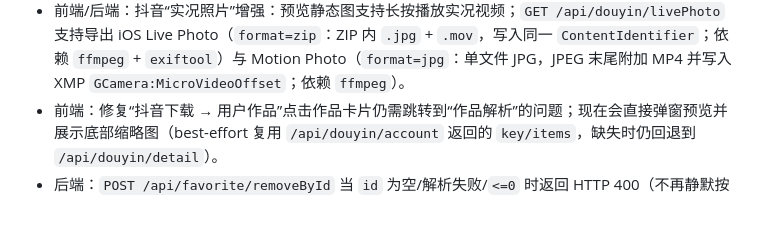
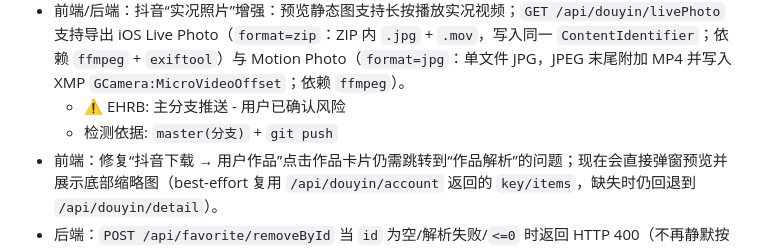
Before and after one commit to zcw199604/liao, a Markdown page: helloagents/CHANGELOG.md, the part around the change. GitHub-like rendering; blank space fills up the shorter version.

Commit message:
docs: record EHRB confirmation

```diff
--- a/helloagents/CHANGELOG.md
+++ b/helloagents/CHANGELOG.md
@@ -96,6 +96,8 @@
   - ⚠️ EHRB: 主分支推送 - 用户已确认风险
   - 检测依据: `master(分支)` + `git push`
 - 前端/后端：抖音“实况照片”增强：预览静态图支持长按播放实况视频；`GET /api/douyin/livePhoto` 支持导出 iOS Live Photo（`format=zip`：ZIP 内 `.jpg` + `.mov`，写入同一 `ContentIdentifier`；依赖 `ffmpeg` + `exiftool`）与 Motion Photo（`format=jpg`：单文件 JPG，JPEG 末尾附加 MP4 并写入 XMP `GCamera:MicroVideoOffset`；依赖 `ffmpeg`）。
+  - ⚠️ EHRB: 主分支推送 - 用户已确认风险
+  - 检测依据: `master(分支)` + `git push`
 - 前端：修复“抖音下载 → 用户作品”点击作品卡片仍需跳转到“作品解析”的问题；现在会直接弹窗预览并展示底部缩略图（best-effort 复用 `/api/douyin/account` 返回的 `key/items`，缺失时仍回退到 `/api/douyin/detail`）。
 - 后端：`POST /api/favorite/removeById` 当 `id` 为空/解析失败/`<=0` 时返回 HTTP 400（不再静默按 `0` 删除）；选择身份时刷新 `last_used_at` 失败仍保持忽略（方案包：`helloagents/archive/2026-01/202601220110_fix-favorite-removebyid-invalid-id/`）。
 - 后端/CI：升级 Go 模块版本至 1.25.6（`go 1.25` + `toolchain go1.25.6`）；GitHub Actions（Release 工作流）改为从 `go.mod` 读取 Go 版本；Docker 构建镜像固定为 `golang:1.25.6-alpine`。
```
